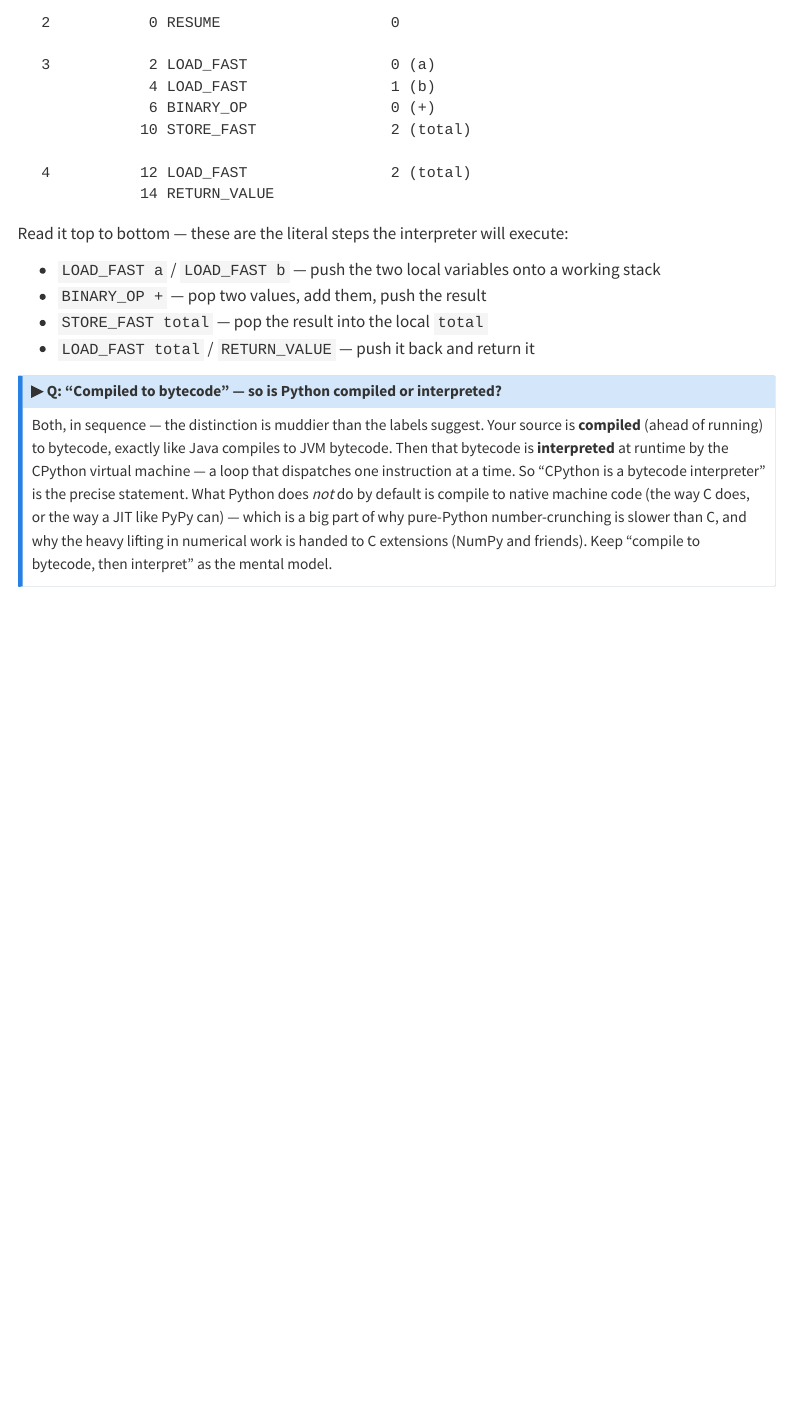
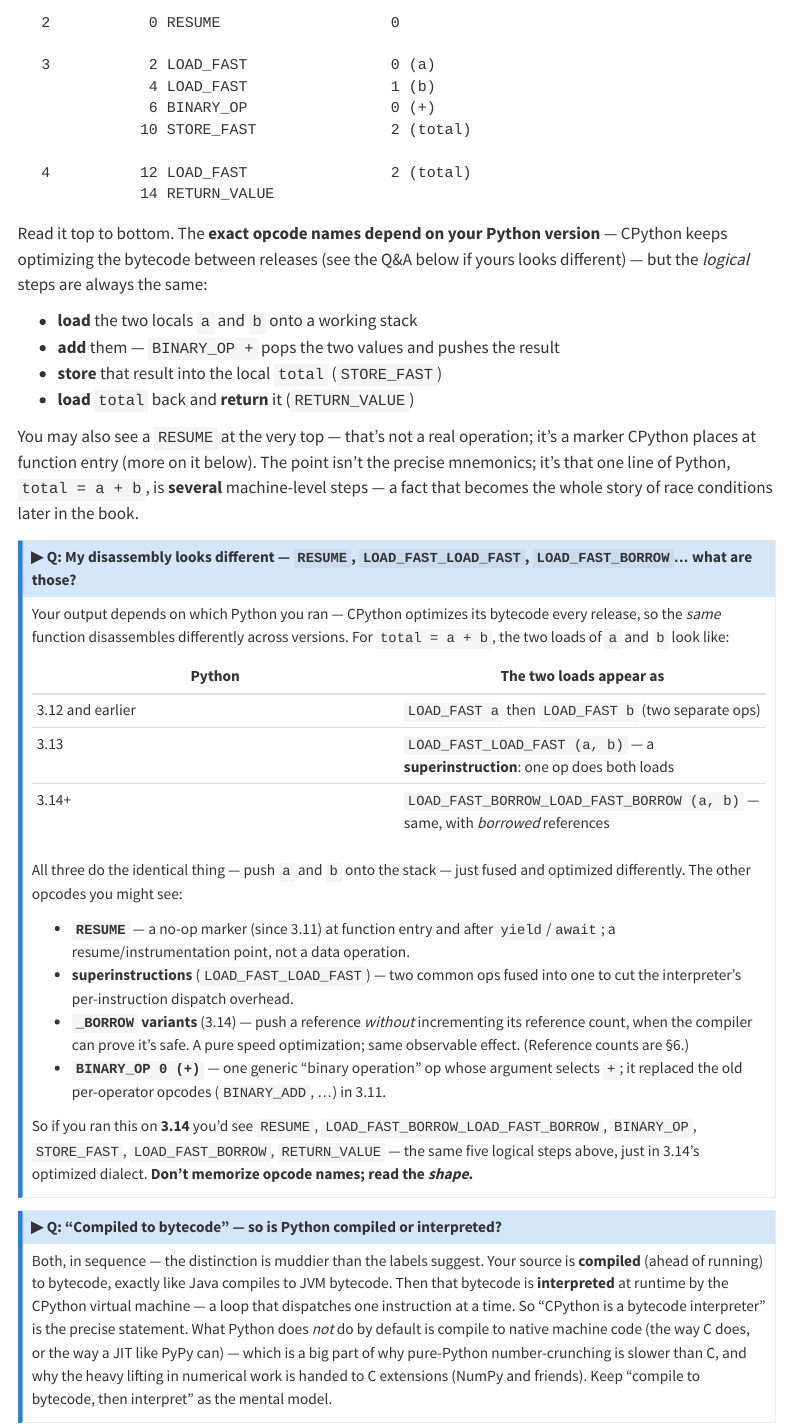
Before and after one commit to nv-mldev/advanced-python, a Quarto document (foundations/01_how_python_runs.qmd): the page in a window 1100 px wide, from 1470 px down. Rendered offline with R 4.5, knitr and Pandoc in place of Quarto, with nearby package versions; menus at the side of the page are left out; long lines of code are wrapped.

Commit message:
foundations: make bytecode section version-robust
The §1 prose hard-coded 3.12-style opcodes (LOAD_FAST a / LOAD_FAST b),
but CPython optimizes bytecode per release (3.13 LOAD_FAST_LOAD_FAST,
3.14 LOAD_FAST_BORROW_LOAD_FAST_BORROW, plus RESUME/BINARY_OP). Reworded
to describe the logical steps and added a Q&A decoding the variants.

Co-Authored-By: Claude Opus 4.8 (1M context) <noreply@anthropic.com>

````diff
--- a/foundations/01_how_python_runs.qmd
+++ b/foundations/01_how_python_runs.qmd
@@ -46,12 +46,35 @@ def add(a, b):
 dis.dis(add)
 ```
 
-Read it top to bottom — these are the literal steps the interpreter will execute:
+Read it top to bottom. The **exact opcode names depend on your Python version** — CPython keeps optimizing the bytecode between releases (see the Q&A below if yours looks different) — but the *logical* steps are always the same:
 
-- `LOAD_FAST a` / `LOAD_FAST b` — push the two local variables onto a working stack
-- `BINARY_OP +` — pop two values, add them, push the result
-- `STORE_FAST total` — pop the result into the local `total`
-- `LOAD_FAST total` / `RETURN_VALUE` — push it back and return it
+- **load** the two locals `a` and `b` onto a working stack
+- **add** them — `BINARY_OP +` pops the two values and pushes the result
+- **store** that result into the local `total` (`STORE_FAST`)
+- **load** `total` back and **return** it (`RETURN_VALUE`)
+
+You may also see a `RESUME` at the very top — that's not a real operation; it's a marker CPython places at function entry (more on it below). The point isn't the precise mnemonics; it's that one line of Python, `total = a + b`, is **several** machine-level steps — a fact that becomes the whole story of race conditions later in the book.
+
+::: {.callout-note collapse="true"}
+## ▶ Q: My disassembly looks different — `RESUME`, `LOAD_FAST_LOAD_FAST`, `LOAD_FAST_BORROW`… what are those?
+
+Your output depends on which Python you ran — CPython optimizes its bytecode every release, so the *same* function disassembles differently across versions. For `total = a + b`, the two loads of `a` and `b` look like:
+
+| Python | The two loads appear as |
+|---|---|
+| 3.12 and earlier | `LOAD_FAST a` then `LOAD_FAST b` (two separate ops) |
+| 3.13 | `LOAD_FAST_LOAD_FAST (a, b)` — a **superinstruction**: one op does both loads |
+| 3.14+ | `LOAD_FAST_BORROW_LOAD_FAST_BORROW (a, b)` — same, with *borrowed* references |
+
+All three do the identical thing — push `a` and `b` onto the stack — just fused and optimized differently. The other opcodes you might see:
+
+- **`RESUME`** — a no-op marker (since 3.11) at function entry and after `yield`/`await`; a resume/instrumentation point, not a data operation.
+- **superinstructions** (`LOAD_FAST_LOAD_FAST`) — two common ops fused into one to cut the interpreter's per-instruction dispatch overhead.
+- **`_BORROW` variants** (3.14) — push a reference *without* incrementing its reference count, when the compiler can prove it's safe. A pure speed optimization; same observable effect. (Reference counts are §6.)
+- **`BINARY_OP 0 (+)`** — one generic "binary operation" op whose argument selects `+`; it replaced the old per-operator opcodes (`BINARY_ADD`, …) in 3.11.
+
+So if you ran this on **3.14** you'd see `RESUME`, `LOAD_FAST_BORROW_LOAD_FAST_BORROW`, `BINARY_OP`, `STORE_FAST`, `LOAD_FAST_BORROW`, `RETURN_VALUE` — the same five logical steps above, just in 3.14's optimized dialect. **Don't memorize opcode names; read the *shape*.**
+:::
 
 ::: {.callout-note collapse="true"}
 ## ▶ Q: "Compiled to bytecode" — so is Python compiled or interpreted?
````
